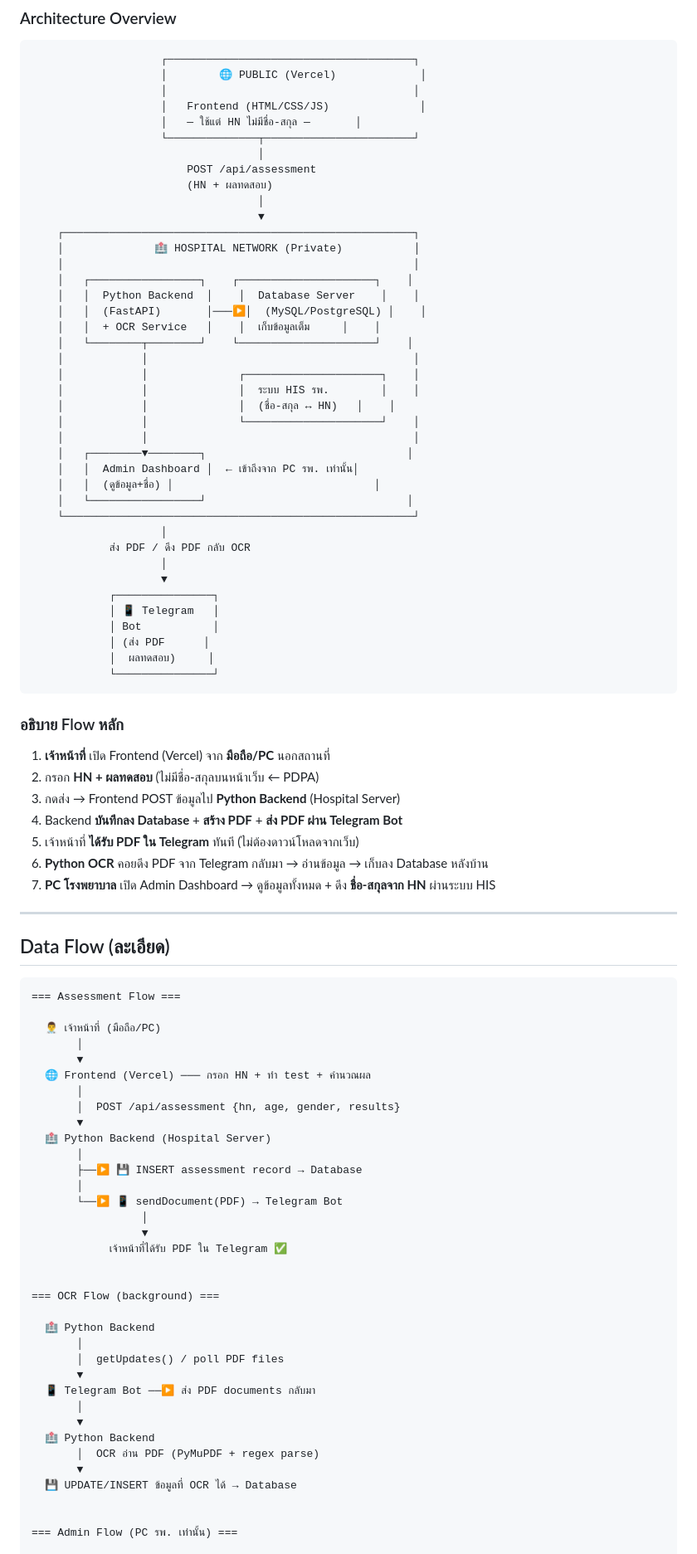
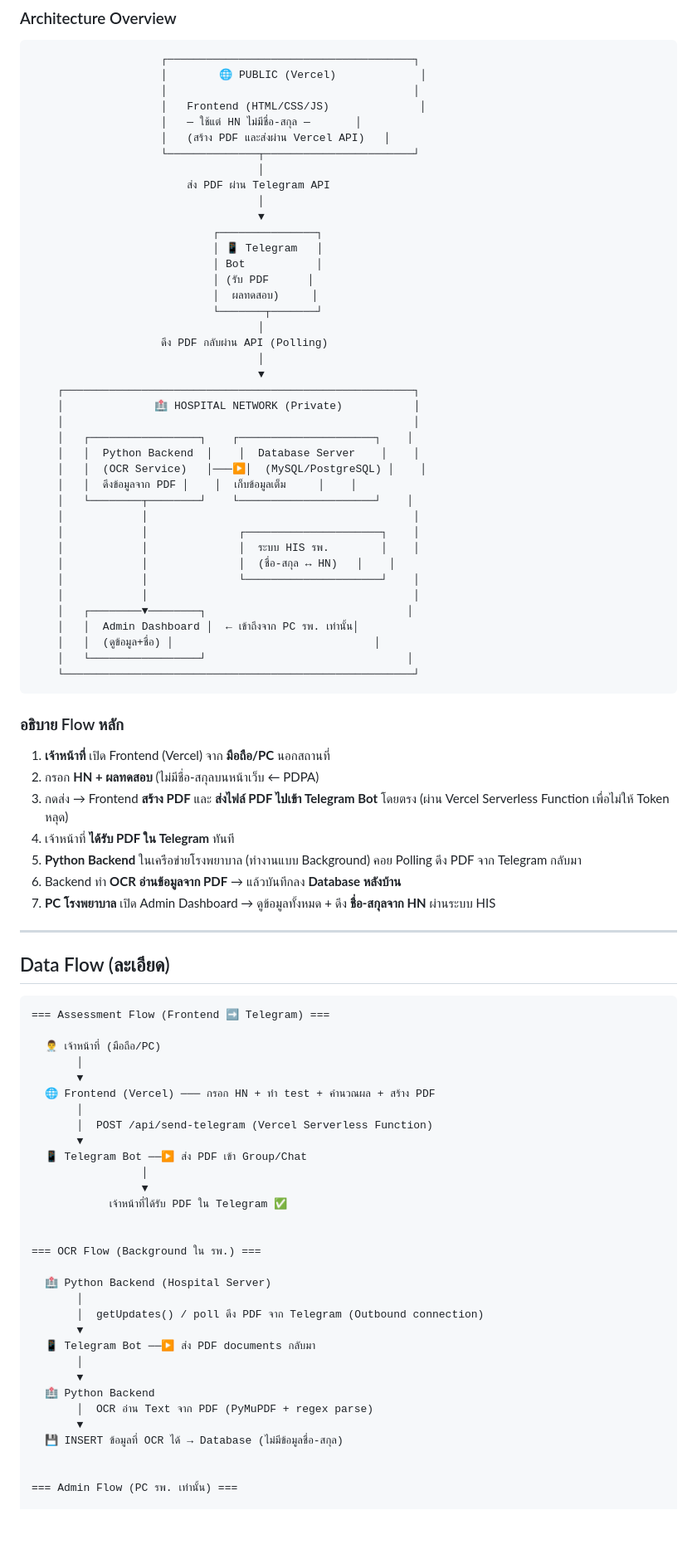
Before and after one commit to FEEKNK/HeightGrowthApp, a Markdown page: ARCHITECTURE_PLAN.md, the part around one of its changes. Shown at 83% size. Rendered like a GitHub page; blank space fills up the shorter version.

Commit message:
อัปเดตสถาปัตยกรรม: ให้ Frontend ส่ง PDF ผ่าน Telegram โดยตรงเพื่อเลี่ยงการเปิด Inbound Port

````diff
--- a/ARCHITECTURE_PLAN.md
+++ b/ARCHITECTURE_PLAN.md
@@ -39,10 +39,20 @@
                     │                                      │
                     │   Frontend (HTML/CSS/JS)              │
                     │   — ใช้แต่ HN ไม่มีชื่อ-สกุล —       │
+                    │   (สร้าง PDF และส่งผ่าน Vercel API)   │
                     └──────────────┬───────────────────────┘
                                    │
-                        POST /api/assessment
-                        (HN + ผลทดสอบ)
+                        ส่ง PDF ผ่าน Telegram API
+                                   │
+                                   ▼
+                            ┌───────────────┐
+                            │ 📱 Telegram   │
+                            │ Bot           │
+                            │ (รับ PDF      │
+                            │  ผลทดสอบ)     │
+                            └───────┬───────┘
+                                   │
+                    ดึง PDF กลับผ่าน API (Polling)
                                    │
                                    ▼
     ┌──────────────────────────────────────────────────────┐
@@ -50,8 +60,8 @@
     │                                                      │
     │   ┌─────────────────┐    ┌─────────────────────┐    │
     │   │  Python Backend  │    │  Database Server    │    │
-    │   │  (FastAPI)       │───▶│  (MySQL/PostgreSQL) │    │
-    │   │  + OCR Service   │    │  เก็บข้อมูลเต็ม     │    │
+    │   │  (OCR Service)   │───▶│  (MySQL/PostgreSQL) │    │
+    │   │  ดึงข้อมูลจาก PDF │    │  เก็บข้อมูลเต็ม     │    │
     │   └────────┬────────┘    └─────────────────────┘    │
     │            │                                         │
     │            │              ┌─────────────────────┐    │
@@ -64,26 +74,16 @@
     │   │  (ดูข้อมูล+ชื่อ) │                               │
     │   └─────────────────┘                               │
     └──────────────────────────────────────────────────────┘
-                    │
-            ส่ง PDF / ดึง PDF กลับ OCR
-                    │
-                    ▼
-            ┌───────────────┐
-            │ 📱 Telegram   │
-            │ Bot           │
-            │ (ส่ง PDF      │
-            │  ผลทดสอบ)     │
-            └───────────────┘
 ```
 
 ### อธิบาย Flow หลัก
 
 1. **เจ้าหน้าที่** เปิด Frontend (Vercel) จาก **มือถือ/PC** นอกสถานที่
 2. กรอก **HN + ผลทดสอบ** (ไม่มีชื่อ-สกุลบนหน้าเว็บ ← PDPA)
-3. กดส่ง → Frontend POST ข้อมูลไป **Python Backend** (Hospital Server)
-4. Backend **บันทึกลง Database** + **สร้าง PDF** + **ส่ง PDF ผ่าน Telegram Bot**
-5. เจ้าหน้าที่ **ได้รับ PDF ใน Telegram** ทันที (ไม่ต้องดาวน์โหลดจากเว็บ)
-6. **Python OCR** คอยดึง PDF จาก Telegram กลับมา → อ่านข้อมูล → เก็บลง Database หลังบ้าน
+3. กดส่ง → Frontend **สร้าง PDF** และ **ส่งไฟล์ PDF ไปเข้า Telegram Bot** โดยตรง (ผ่าน Vercel Serverless Function เพื่อไม่ให้ Token หลุด)
+4. เจ้าหน้าที่ **ได้รับ PDF ใน Telegram** ทันที
+5. **Python Backend** ในเครือข่ายโรงพยาบาล (ทำงานแบบ Background) คอย Polling ดึง PDF จาก Telegram กลับมา
+6. Backend ทำ **OCR อ่านข้อมูลจาก PDF** → แล้วบันทึกลง **Database หลังบ้าน**
 7. **PC โรงพยาบาล** เปิด Admin Dashboard → ดูข้อมูลทั้งหมด + ดึง **ชื่อ-สกุลจาก HN** ผ่านระบบ HIS
 
 ---
@@ -91,38 +91,34 @@
 ## Data Flow (ละเอียด)
 
 ```
-=== Assessment Flow ===
+=== Assessment Flow (Frontend ➡️ Telegram) ===
 
   👨‍⚕️ เจ้าหน้าที่ (มือถือ/PC)
        │
        ▼
-  🌐 Frontend (Vercel) ─── กรอก HN + ทำ test + คำนวณผล
+  🌐 Frontend (Vercel) ─── กรอก HN + ทำ test + คำนวณผล + สร้าง PDF
        │
-       │  POST /api/assessment {hn, age, gender, results}
+       │  POST /api/send-telegram (Vercel Serverless Function)
        ▼
-  🏥 Python Backend (Hospital Server)
-       │
-       ├──▶ 💾 INSERT assessment record → Database
-       │
-       └──▶ 📱 sendDocument(PDF) → Telegram Bot
+  📱 Telegram Bot ──▶ ส่ง PDF เข้า Group/Chat
                  │
                  ▼
             เจ้าหน้าที่ได้รับ PDF ใน Telegram ✅
 
 
-=== OCR Flow (background) ===
+=== OCR Flow (Background ใน รพ.) ===
 
-  🏥 Python Backend
+  🏥 Python Backend (Hospital Server)
        │
-       │  getUpdates() / poll PDF files
+       │  getUpdates() / poll ดึง PDF จาก Telegram (Outbound connection)
        ▼
   📱 Telegram Bot ──▶ ส่ง PDF documents กลับมา
        │
        ▼
   🏥 Python Backend
-       │  OCR อ่าน PDF (PyMuPDF + regex parse)
+       │  OCR อ่าน Text จาก PDF (PyMuPDF + regex parse)
        ▼
-  💾 UPDATE/INSERT ข้อมูลที่ OCR ได้ → Database
+  💾 INSERT ข้อมูลที่ OCR ได้ → Database (ไม่มีข้อมูลชื่อ-สกุล)
 
 
 === Admin Flow (PC รพ. เท่านั้น) ===
````
Also changed, not shown: other parts of ARCHITECTURE_PLAN.md (+15 -11 lines).
